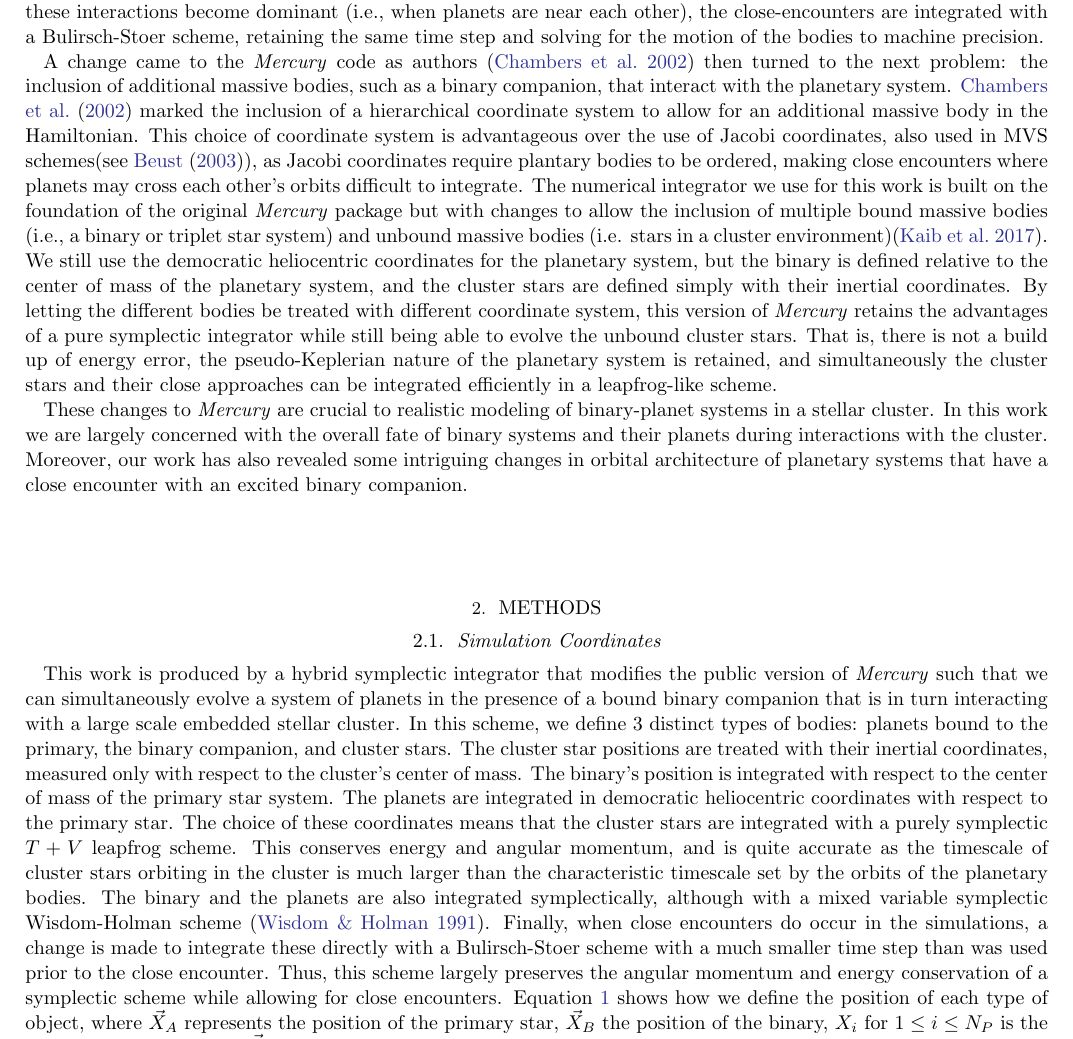
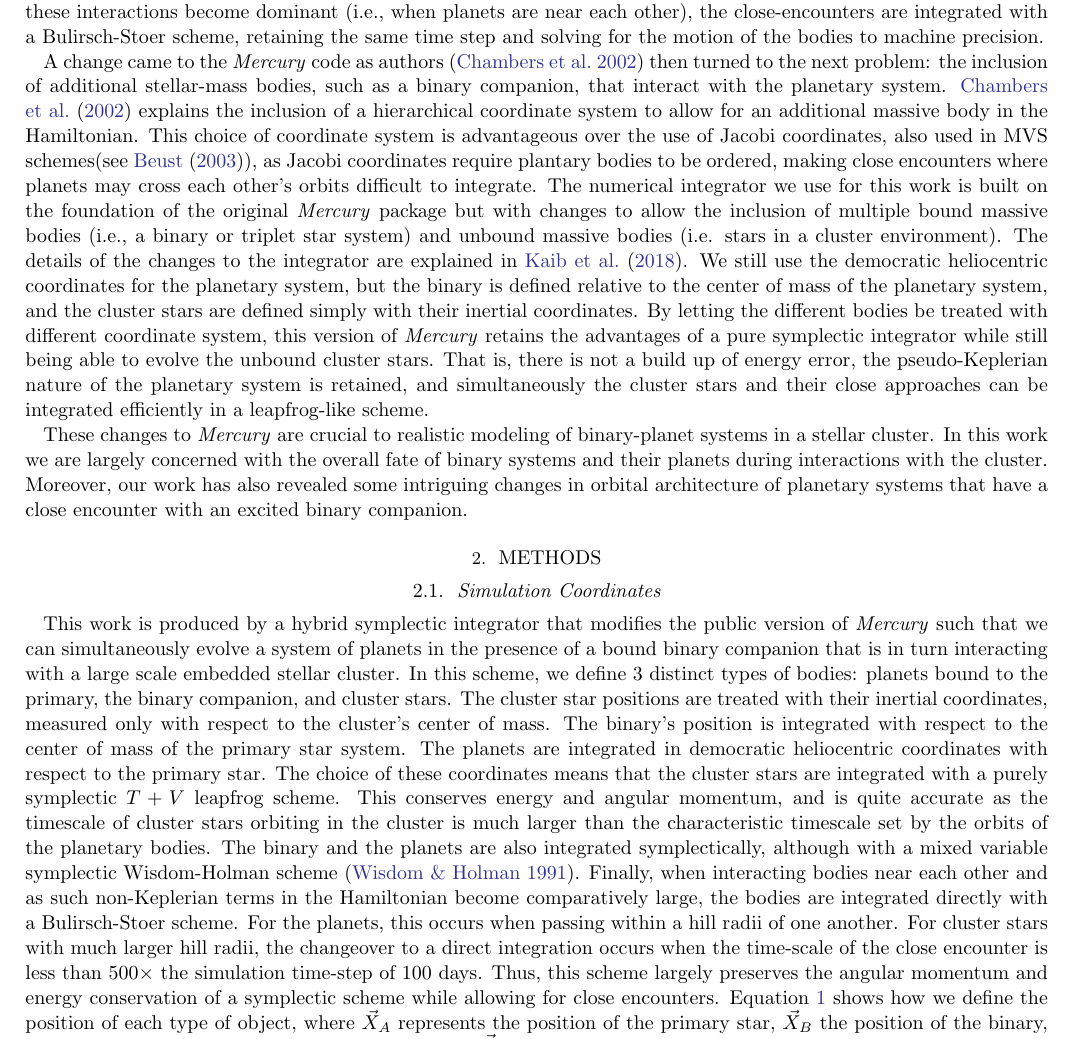
Before and after one commit to lizellithorpe/generalexam, a LaTeX paper (general.tex): part of page 4 of 14, cut so that both start at the same text. Compiled offline with pdfLaTeX.

Commit message:
changeover

```diff
--- a/general.tex
+++ b/general.tex
@@ -161,8 +161,8 @@ for the motion of the bodies to machine precision.
 %Instead of requiring symplectic schemes
 %with close approaches to have prohibitively small time steps, the idea of a hybrid symplectic integrator came about.
  \\
-\indent A change came to the \textit{Mercury} code as authors \citep{cha02} then turned to the next problem: the inclusion of additional massive bodies, such as a
-binary companion, that interact with the planetary system. \cite{cha02} marked the inclusion of a hierarchical coordinate system
+\indent A change came to the \textit{Mercury} code as authors \citep{cha02} then turned to the next problem: the inclusion of additional stellar-mass bodies, such as a
+binary companion, that interact with the planetary system. \cite{cha02} explains the inclusion of a hierarchical coordinate system
 % \textit{democratic heliocentric} coordinate system(\cite{dun98})
 to allow for an additional massive body in the Hamiltonian. This choice of coordinate system is advantageous over the use of Jacobi coordinates, also used in MVS schemes(see
 \cite{beu03}),
@@ -170,7 +170,8 @@ as Jacobi coordinates require plantary bodies to be ordered, making close encoun
 %These coordinates allow for different time steps to be used for concentric shells around the primary star,
 %such that planets orbiting the primary can have different integration time steps.
 The numerical integrator we use for this work is built on the foundation of the original \textit{Mercury} package but with changes
-to allow the inclusion of multiple bound massive bodies (i.e., a binary or triplet star system) and unbound massive bodies (i.e. stars in a cluster environment)\citep{kai17}.
+to allow the inclusion of multiple bound massive bodies (i.e., a binary or triplet star system) and unbound massive bodies (i.e. stars in a cluster environment). The details
+of the changes to the integrator are explained in \citet{kai17}.
 We still use the democratic heliocentric coordinates for the planetary system, but the binary
 is defined relative to the center of mass of the planetary system, and the cluster stars are defined simply with their inertial coordinates. By letting the different
 bodies be treated with different coordinate system, this version of \textit{Mercury} retains the advantages of a pure symplectic integrator while still being able
@@ -207,9 +208,23 @@ The planets are integrated in democratic heliocentric coordinates with respect t
 The choice of these coordinates means that the cluster stars are integrated with a purely symplectic $T+V$ leapfrog scheme. This
 conserves energy and angular momentum, and is quite accurate as the timescale of cluster stars orbiting in the cluster
 is much larger than the characteristic timescale set by the orbits of the planetary bodies. The binary and the planets
-are also integrated symplectically, although with a mixed variable symplectic Wisdom-Holman scheme \citep{wis91}. Finally, when close encounters do occur in the simulations,
-a change is made to integrate these directly with a Bulirsch-Stoer scheme with a much smaller time step than was used prior to the close
-encounter. Thus, this scheme largely preserves the angular momentum and energy conservation of a symplectic scheme while allowing
+are also integrated symplectically, although with a mixed variable symplectic Wisdom-Holman scheme \citep{wis91}. Finally, when interacting bodies
+near each other and as such
+non-Keplerian terms in the Hamiltonian become
+comparatively large, the bodies are integrated directly with a Bulirsch-Stoer scheme. For the planets, this occurs when passing
+within a hill radii of one another. For cluster stars with much larger hill radii, the changeover to a direct integration
+occurs when the time-scale of the close encounter is less than $500\times$ the simulation time-step of $100$ days.
+%The importance of these terms is determined by a changeover factor $K(r_{ij})$,
+%evaluated based on the separation between two bodies $i$ and $j$, in the Hamiltonian.
+%The Hamiltonian splitting in \citet{cha99}, in inertial coordinates, uses such a changeover function (Eqn. \ref{ham}).
+%\begin{equation}
+%\begin{split}
+    %H_A = \sum_{i=1}^N\left(\frac{p_i^2}{2m_i}-\frac{Gm_{sun}m_i}{r_{sun}} \right) - G \sum_{i=1}^N\sum_{j=1}^N\frac{m_im_j}{r_ij}(1-K(r_{ij})) \\
+    %H_B = -G\sum_{i=1}^N\sum_{j=i+1}^N\frac{m_im_j}{r_ij}K(r_{ij})
+%\end{split}
+%\label{ham}
+%\end{equation}
+Thus, this scheme largely preserves the angular momentum and energy conservation of a symplectic scheme while allowing
 for close encounters.
 Equation \ref{positions} shows how we define the position of each type of object, where $\vec{X}_A$ represents the position of the primary star,
 $\vec{X}_B$ the position of the binary, $X_{i}$ for $1\leq i \leq N_P$ is the position of a planet, and $\vec{X}_i$ for $N_P < i \leq N_P+N_S$ is the position of a cluster star.
```
Also changed, not shown: bibliography.bib (+18 -13 lines), general.bbl, general.pdf, general.tex (3 more changed lines), 5 other files.
